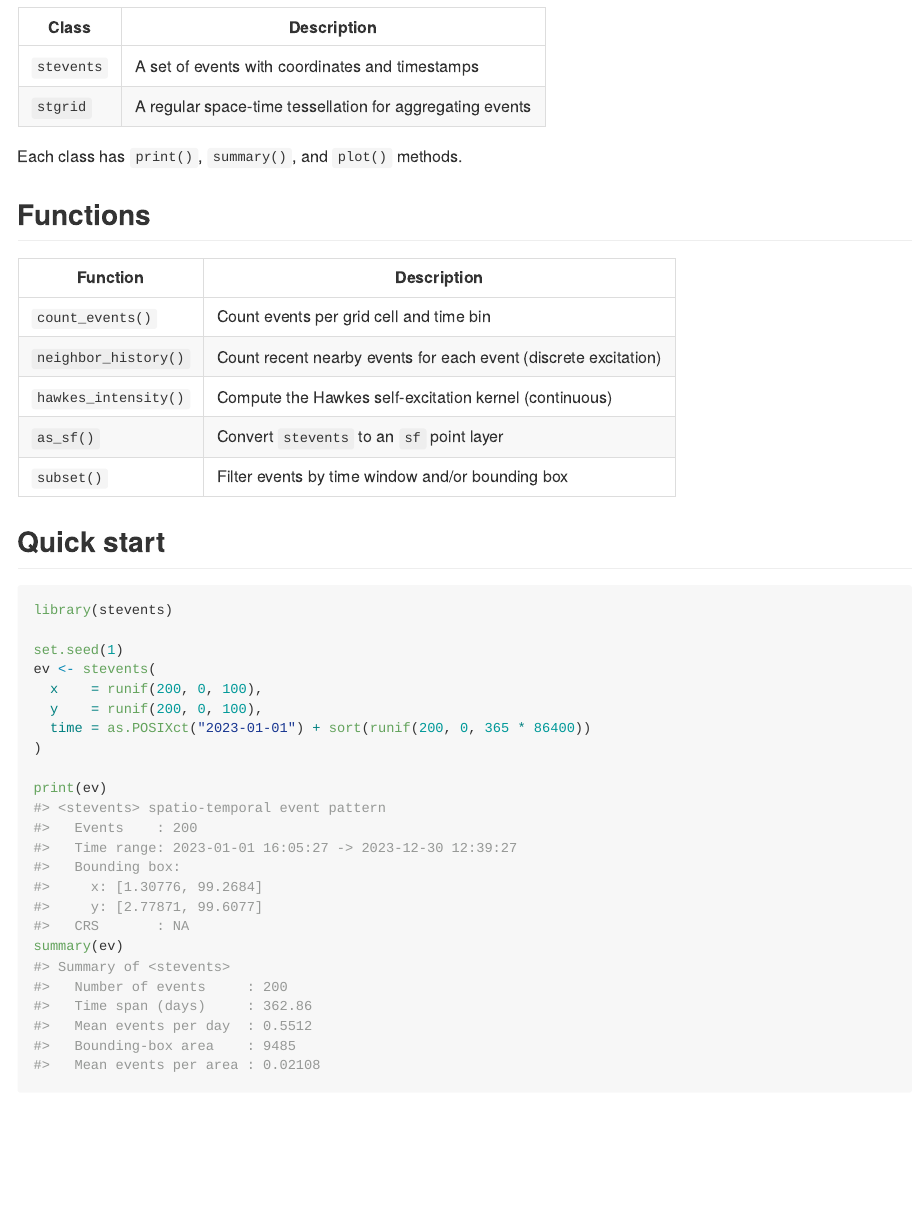
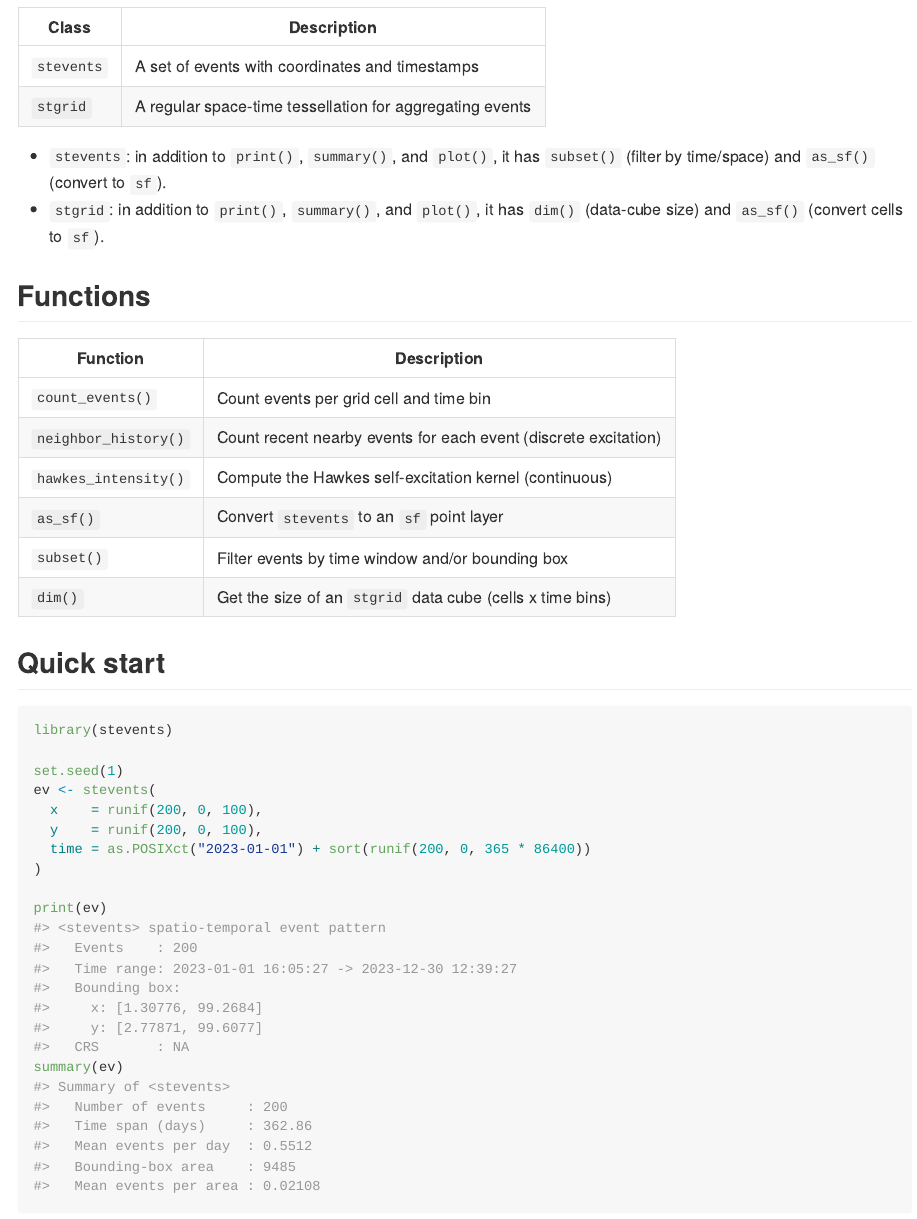
Before and after one commit to ricardosp4/stevents, an R Markdown document (README.Rmd): the page in a window 1100 px wide, from 450 px down. The pictures show the output file README.md that the author committed with the source, drawn offline in the style of GitHub; badge pictures from the web are left out.

Commit message:
Updated README

```diff
--- a/README.Rmd
+++ b/README.Rmd
@@ -39,7 +39,10 @@ devtools::install_github("ricardosp4/stevents")
 | `stevents` | A set of events with coordinates and timestamps |
 | `stgrid` | A regular space-time tessellation for aggregating events |
 
-Each class has `print()`, `summary()`, and `plot()` methods.
+- `stevents`: in addition to `print()`, `summary()`, and `plot()`, it has
+`subset()` (filter by time/space) and `as_sf()` (convert to `sf`).
+- `stgrid`: in addition to `print()`, `summary()`, and `plot()`, it has
+`dim()` (data-cube size) and `as_sf()` (convert cells to `sf`).
 
 ## Functions
 
@@ -50,6 +53,7 @@ Each class has `print()`, `summary()`, and `plot()` methods.
 | `hawkes_intensity()` | Compute the Hawkes self-excitation kernel (continuous) |
 | `as_sf()` | Convert `stevents` to an `sf` point layer |
 | `subset()` | Filter events by time window and/or bounding box |
+| `dim()` | Get the size of an `stgrid` data cube (cells x time bins) |
 
 ## Quick start
 
```
Also changed, not shown: README.md, 1 other file.
